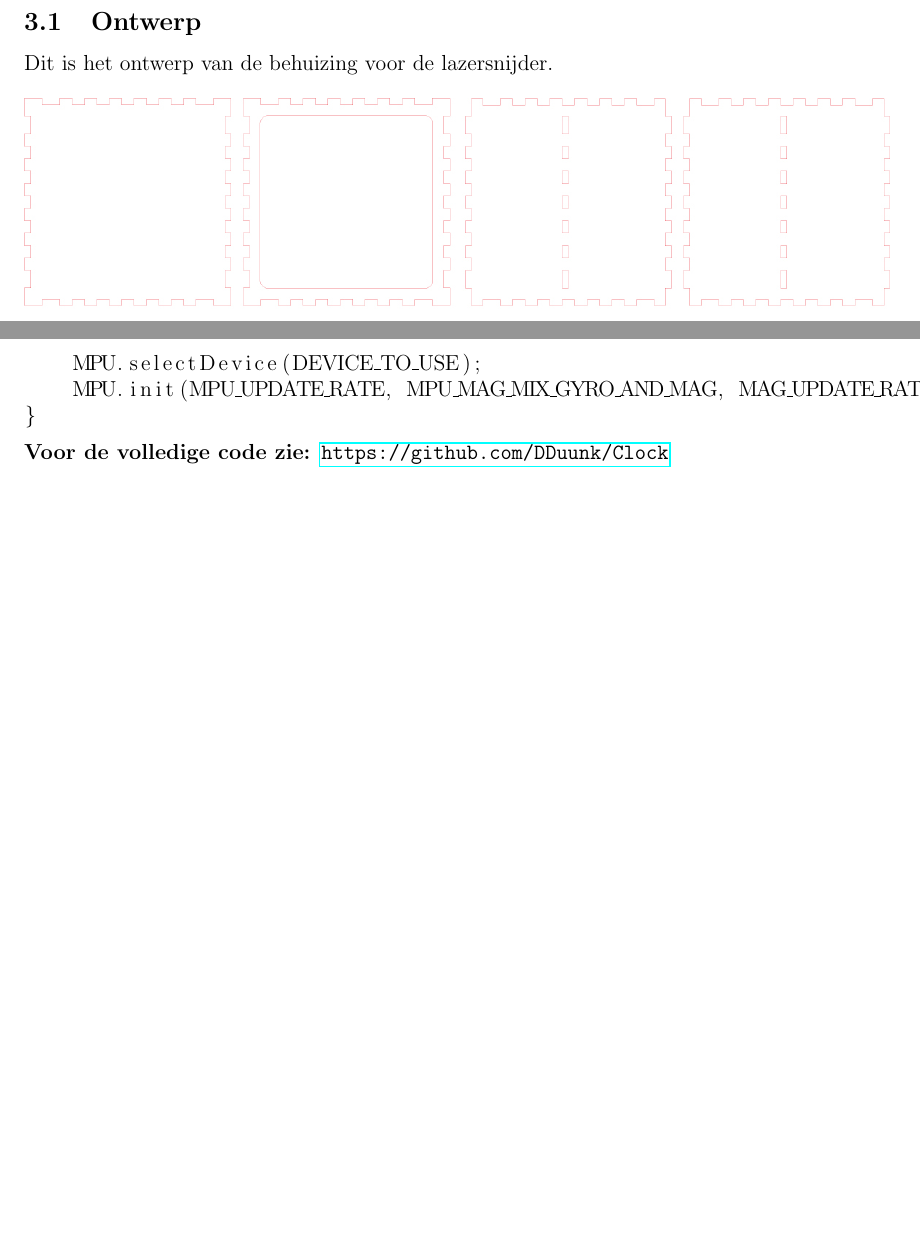
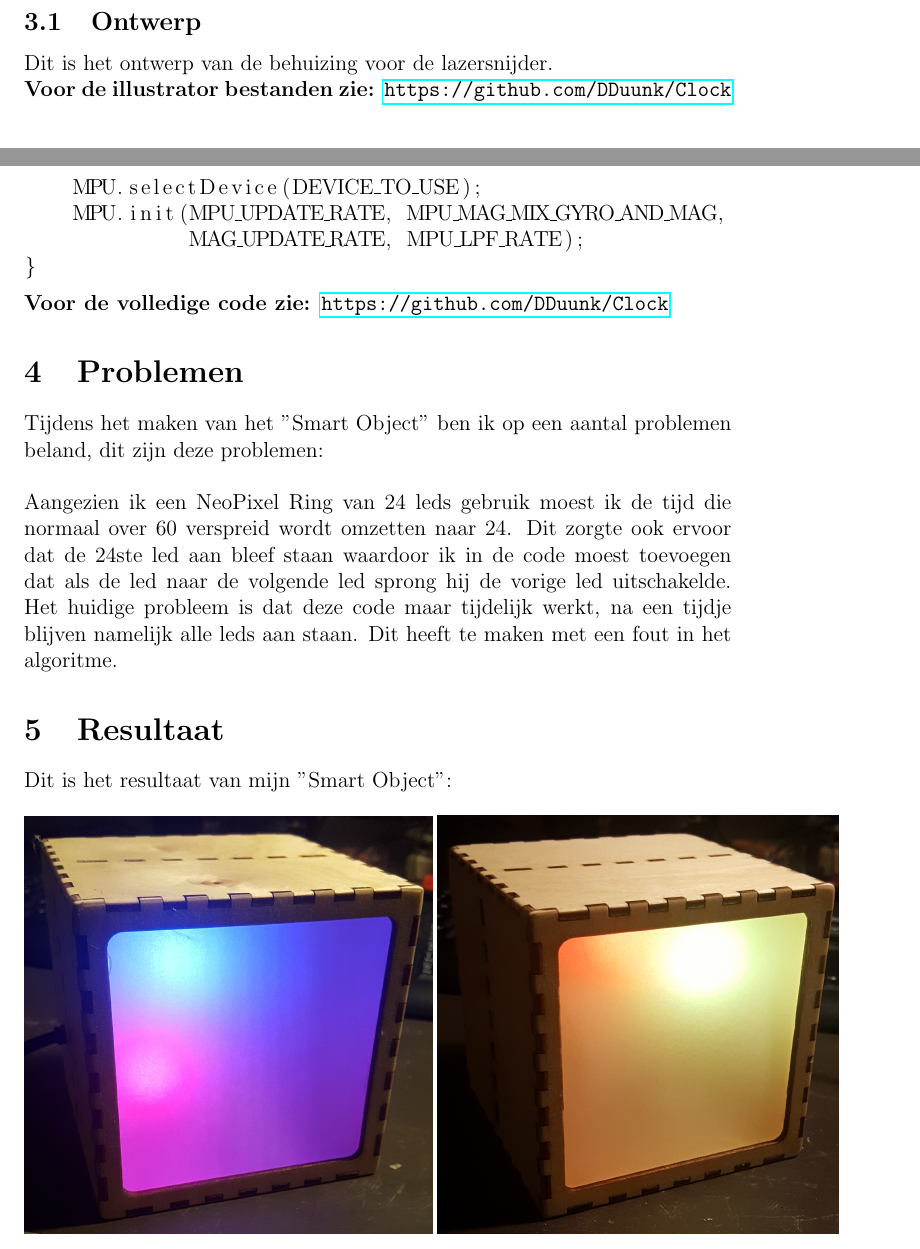
Before and after one commit to DDuunk/Clock, a LaTeX document (docs/verslag.tex): two parts of pages 4 and 10 of 10, joined at a grey line, cut so that both start at the same text, the shorter picture padded with empty space. Compiled offline with pdfLaTeX.

Commit message:
Added finished docs
Added finished docs

```diff
--- a/docs/verslag.tex
+++ b/docs/verslag.tex
@@ -36,6 +36,8 @@
 \section{Product}
 \subsection{Ontwerp}
 Dit is het ontwerp van de behuizing voor de lazersnijder.
+\\
+\textbf{Voor de illustrator bestanden zie: \url{https://github.com/DDuunk/Clock} }
 \\ \\
 \includegraphics[scale=0.4]{klok}
 \\ \\
@@ -157,9 +159,22 @@
     Serial.println(DEVICE_TO_USE);
     Wire.begin();
     MPU.selectDevice(DEVICE_TO_USE);
-    MPU.init(MPU_UPDATE_RATE, MPU_MAG_MIX_GYRO_AND_MAG, MAG_UPDATE_RATE, MPU_LPF_RATE);
+    MPU.init(MPU_UPDATE_RATE, MPU_MAG_MIX_GYRO_AND_MAG,
+             MAG_UPDATE_RATE, MPU_LPF_RATE);
 }
 \end{lstlisting}
 \textbf{Voor de volledige code zie: \url{https://github.com/DDuunk/Clock} }
 
+\section{Problemen}
+Tijdens het maken van het "Smart Object" ben ik op een aantal problemen beland, dit zijn deze problemen:
+\\ \\
+Aangezien ik een NeoPixel Ring van 24 leds gebruik moest ik de tijd die normaal over 60 verspreid wordt omzetten naar 24.
+Dit zorgte ook ervoor dat de 24ste led aan bleef staan waardoor ik in de code moest toevoegen dat als de led naar de volgende led sprong hij de vorige led uitschakelde.
+Het huidige probleem is dat deze code maar tijdelijk werkt, na een tijdje blijven namelijk alle leds aan staan. Dit heeft te maken met een fout in het algoritme.
+
+\section{Resultaat}
+Dit is het resultaat van mijn "Smart Object":
+\\ \\
+\includegraphics[scale=0.15]{resultaat1}
+\includegraphics[scale=0.171]{resultaat2}
 \end{document}
```
Also changed, not shown: docs/images/20180619_231226.jpg (added), docs/images/resultaat1.jpg (added), docs/images/resultaat2.jpg (added), docs/verslag.pdf, 1 other file.
